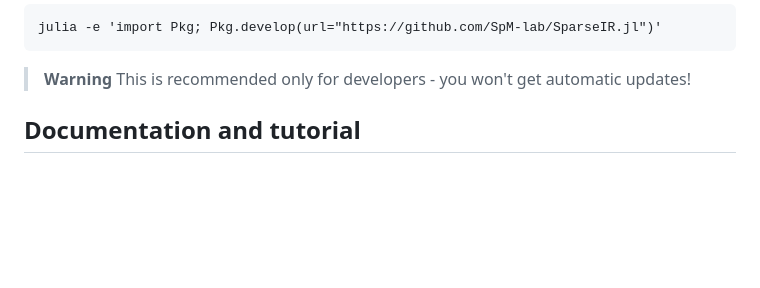
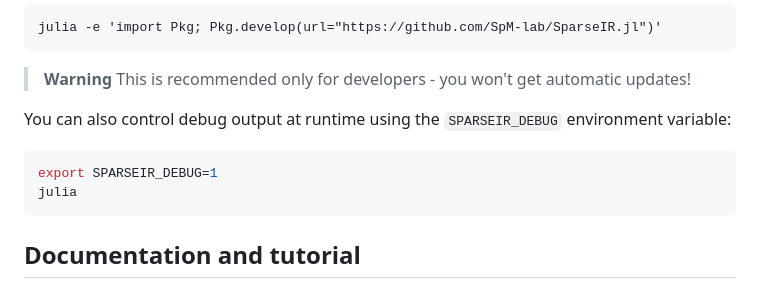
Before and after one commit to SpM-lab/SparseIR.jl, a Markdown page: README.md, the part around the change. GitHub-like rendering; blank space fills up the shorter version.

````diff
--- a/README.md
+++ b/README.md
@@ -38,6 +38,13 @@ julia -e 'import Pkg; Pkg.develop(url="https://github.com/SpM-lab/SparseIR.jl")'
 ```
 > **Warning**
 > This is recommended only for developers - you won't get automatic updates!
+
+You can also control debug output at runtime using the `SPARSEIR_DEBUG` environment variable:
+
+```bash
+export SPARSEIR_DEBUG=1
+julia
+```
 
 Documentation and tutorial
 --------------------------
````
